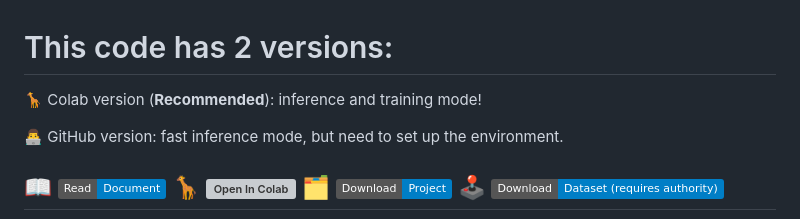
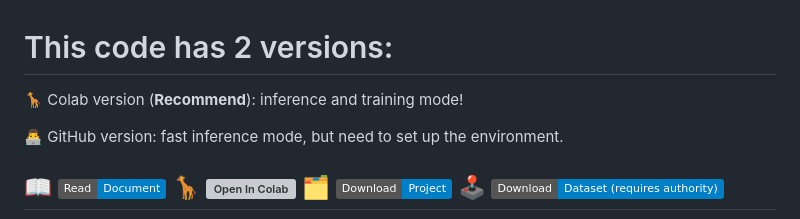
Before and after one commit to fmlinks/vessel-aneurysm-segmentation, a Markdown page: README.md, the part around the change. Rendered like a GitHub page; badges without logos; grey boxes are pictures that could not be loaded.

```diff
--- a/README.md
+++ b/README.md
@@ -5,7 +5,7 @@
 
 
 
-🦒 Colab version (**Recommended**): inference and training mode!
+🦒 Colab version (**Recommend**): inference and training mode!
 
 👨‍💻 GitHub version: fast inference mode, but need to set up the environment.
 
```
